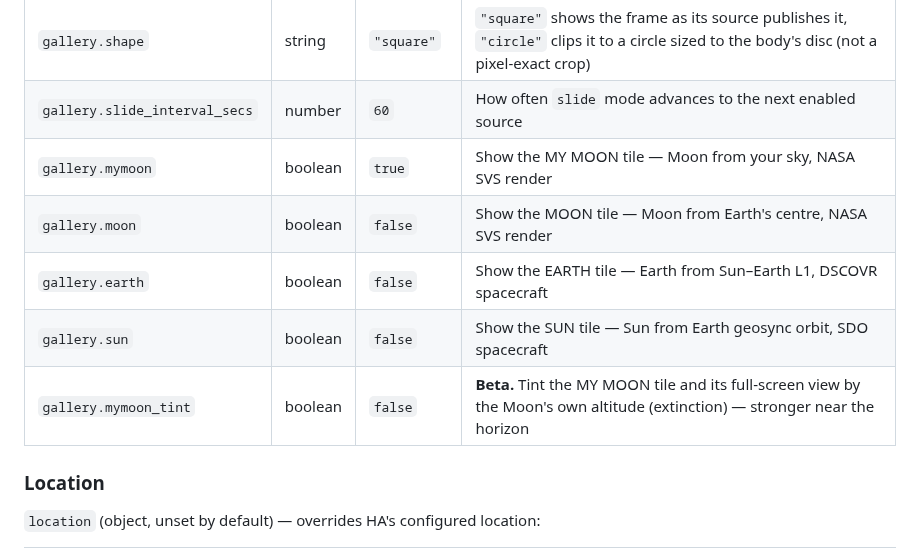
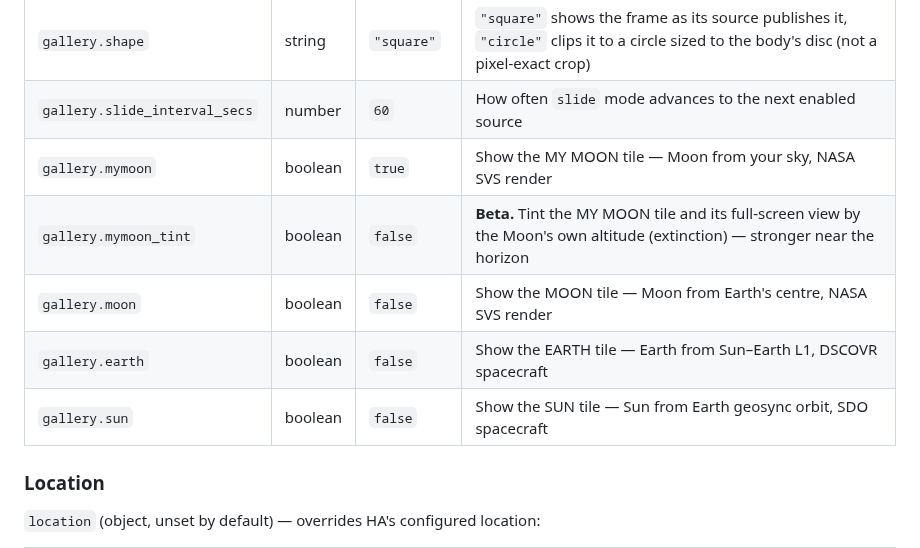
Before and after one commit to marcintk/ha-planetary-solar-system-card, a Markdown page: README.md, the part around the change. Drawn GitHub-style.

Commit message:
docs: move gallery.mymoon_tint next to gallery.mymoon
It only applies to the MY MOON tile, so keep it beside the flag it
modifies instead of trailing after the unrelated moon/earth/sun rows.

Co-Authored-By: Claude Sonnet 5 <noreply@anthropic.com>

```diff
--- a/README.md
+++ b/README.md
@@ -173,10 +173,10 @@ a pipeline stall doesn't break the feed.
 | `gallery.shape`               | string  | `"square"`  | `"square"` shows the frame as its source publishes it, `"circle"` clips it to a circle sized to the body's disc (not a pixel-exact crop) |
 | `gallery.slide_interval_secs` | number  | `60`        | How often `slide` mode advances to the next enabled source                                                                               |
 | `gallery.mymoon`              | boolean | `true`      | Show the MY MOON tile — Moon from your sky, NASA SVS render                                                                              |
+| `gallery.mymoon_tint`         | boolean | `false`     | **Beta.** Tint the MY MOON tile and its full-screen view by the Moon's own altitude (extinction) — stronger near the horizon             |
 | `gallery.moon`                | boolean | `false`     | Show the MOON tile — Moon from Earth's centre, NASA SVS render                                                                           |
 | `gallery.earth`               | boolean | `false`     | Show the EARTH tile — Earth from Sun–Earth L1, DSCOVR spacecraft                                                                         |
 | `gallery.sun`                 | boolean | `false`     | Show the SUN tile — Sun from Earth geosync orbit, SDO spacecraft                                                                         |
-| `gallery.mymoon_tint`         | boolean | `false`     | **Beta.** Tint the MY MOON tile and its full-screen view by the Moon's own altitude (extinction) — stronger near the horizon             |
 
 ### Location
 
```
